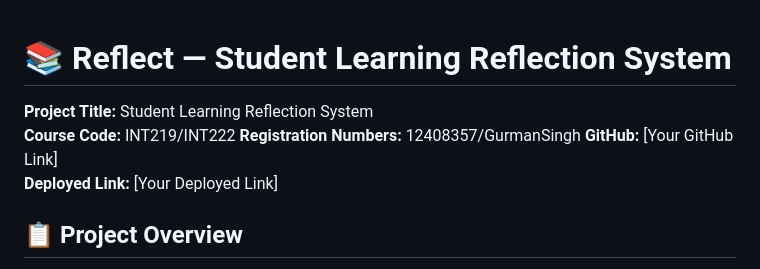
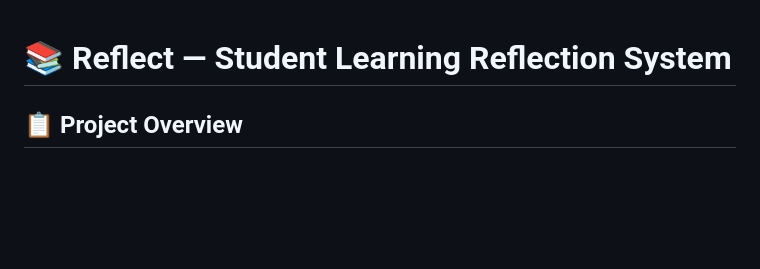
Before and after one commit to 7gurman/reflection-system-for-faculty-and-students, a Markdown page: README.md, the part around the change. GitHub-like rendering; blank space fills up the shorter version.

```diff
--- a/README.md
+++ b/README.md
@@ -1,10 +1,5 @@
 # 📚 Reflect — Student Learning Reflection System
 
-**Project Title:** Student Learning Reflection System
-**Course Code:** INT219/INT222
-**Registration Numbers:** 12408357/GurmanSingh
-**GitHub:** [Your GitHub Link]
-**Deployed Link:** [Your Deployed Link]
 
 
 
```
